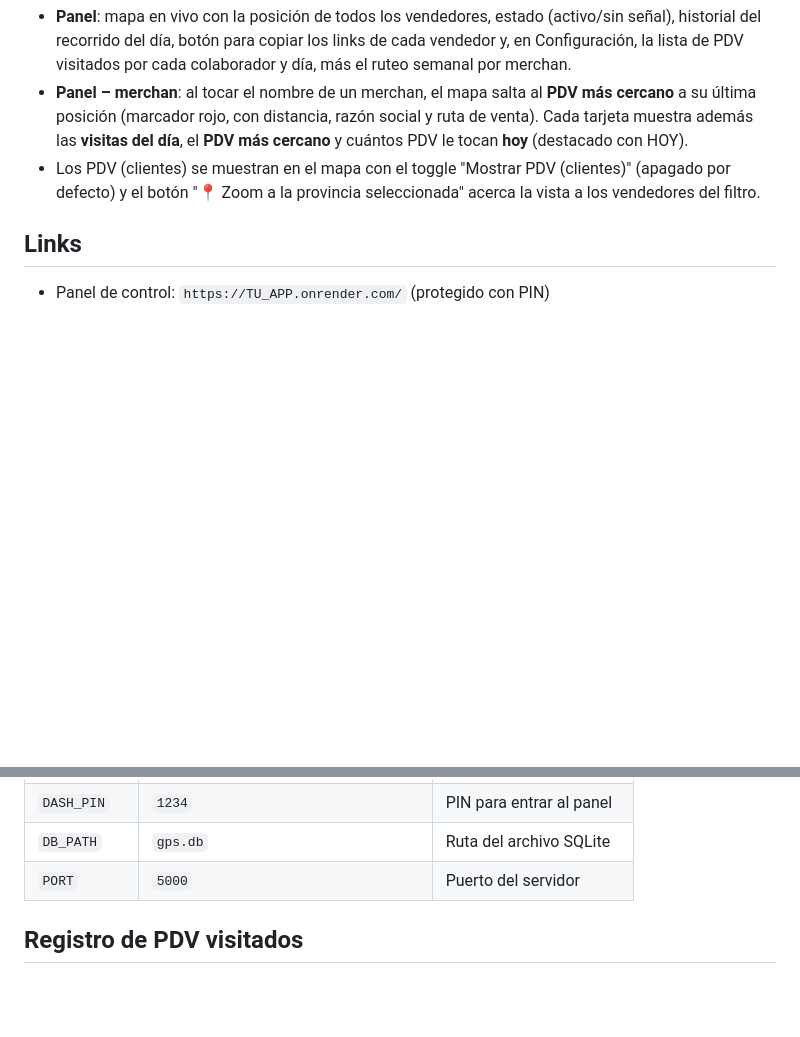
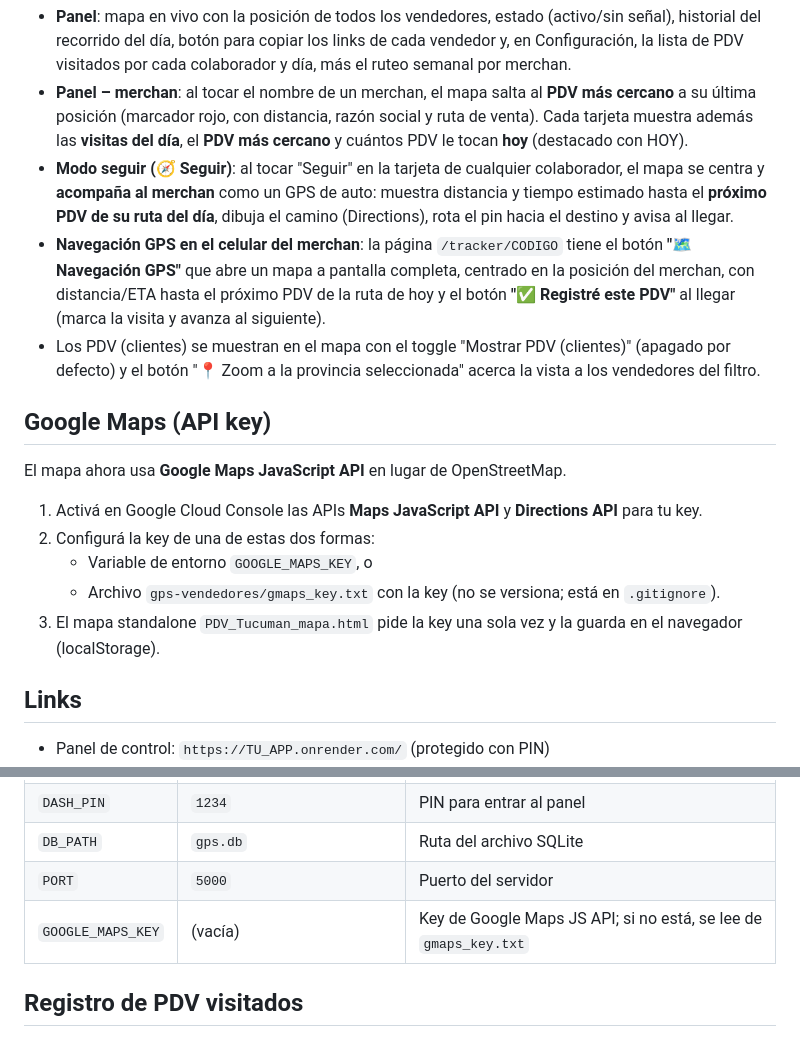
Before and after one commit to GonzaloBorras/gps-vendedores, a Markdown page: README.md, 2 parts joined by grey strips. Drawn GitHub-style; blank space fills up the shorter version.

```diff
--- a/README.md
+++ b/README.md
@@ -7,7 +7,19 @@ Sistema de seguimiento GPS en vivo para vendedores de Tucumán y Catamarca.
 - **Vendedor**: abre su link en el celular, pulsa "Iniciar envío" y el GPS se envía automáticamente cada 10 segundos. Puede registrar los PDV que visita con el botón "Registrar PDV visitado", que además muestra **"Mi ruta de hoy"** con los PDV que le tocan ese día para ir marcándolos. La pantalla no se apaga mientras envía (Wake Lock) y se puede hacer zoom/pinch en el mapa y en la página.
 - **Panel**: mapa en vivo con la posición de todos los vendedores, estado (activo/sin señal), historial del recorrido del día, botón para copiar los links de cada vendedor y, en Configuración, la lista de PDV visitados por cada colaborador y día, más el ruteo semanal por merchan.
 - **Panel – merchan**: al tocar el nombre de un merchan, el mapa salta al **PDV más cercano** a su última posición (marcador rojo, con distancia, razón social y ruta de venta). Cada tarjeta muestra además las **visitas del día**, el **PDV más cercano** y cuántos PDV le tocan **hoy** (destacado con HOY).
+- **Modo seguir (🧭 Seguir)**: al tocar "Seguir" en la tarjeta de cualquier colaborador, el mapa se centra y **acompaña al merchan** como un GPS de auto: muestra distancia y tiempo estimado hasta el **próximo PDV de su ruta del día**, dibuja el camino (Directions), rota el pin hacia el destino y avisa al llegar.
+- **Navegación GPS en el celular del merchan**: la página `/tracker/CODIGO` tiene el botón **"🗺 Navegación GPS"** que abre un mapa a pantalla completa, centrado en la posición del merchan, con distancia/ETA hasta el próximo PDV de la ruta de hoy y el botón **"✅ Registré este PDV"** al llegar (marca la visita y avanza al siguiente).
 - Los PDV (clientes) se muestran en el mapa con el toggle "Mostrar PDV (clientes)" (apagado por defecto) y el botón "📍 Zoom a la provincia seleccionada" acerca la vista a los vendedores del filtro.
+
+## Google Maps (API key)
+
+El mapa ahora usa **Google Maps JavaScript API** en lugar de OpenStreetMap.
+
+1. Activá en Google Cloud Console las APIs **Maps JavaScript API** y **Directions API** para tu key.
+2. Configurá la key de una de estas dos formas:
+   - Variable de entorno `GOOGLE_MAPS_KEY`, o
+   - Archivo `gps-vendedores/gmaps_key.txt` con la key (no se versiona; está en `.gitignore`).
+3. El mapa standalone `PDV_Tucuman_mapa.html` pide la key una sola vez y la guarda en el navegador (localStorage).
 
 ## Links
 
@@ -101,6 +113,7 @@ python app.py
 | `DASH_PIN` | `1234` | PIN para entrar al panel |
 | `DB_PATH` | `gps.db` | Ruta del archivo SQLite |
 | `PORT` | `5000` | Puerto del servidor |
+| `GOOGLE_MAPS_KEY` | (vacía) | Key de Google Maps JS API; si no está, se lee de `gmaps_key.txt` |
 
 ## Registro de PDV visitados
 
```
